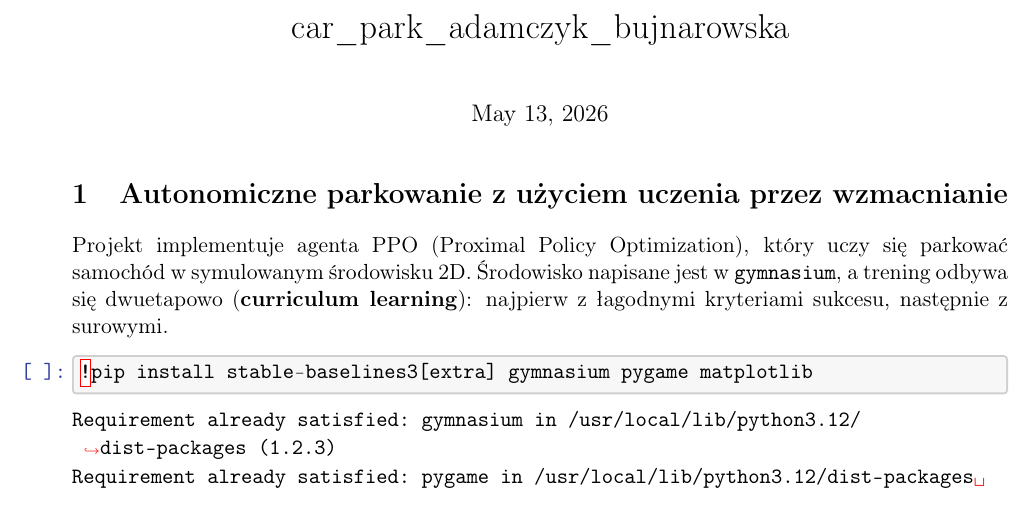
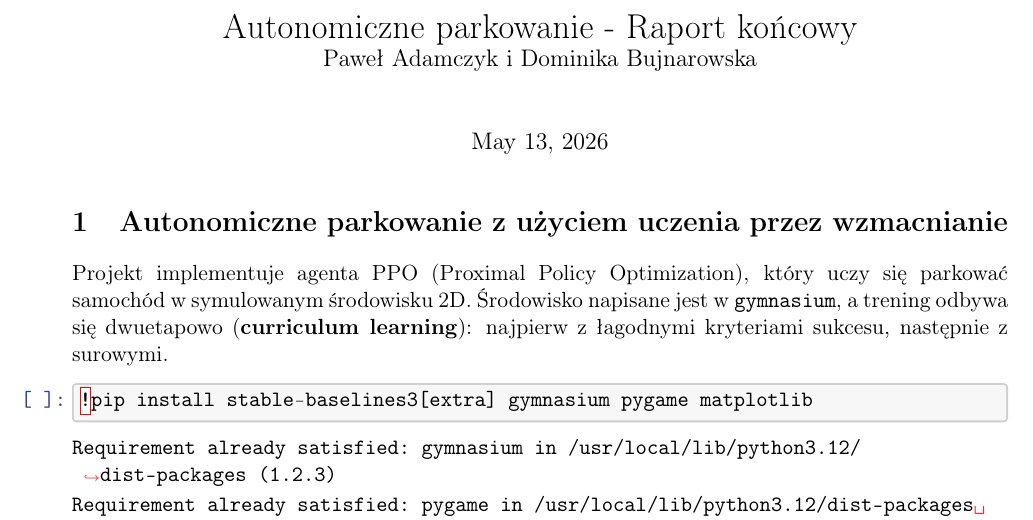
Before and after one commit to adpawel/gierki, a LaTeX document (car-park/docs/car_park_adamczyk_bujnarowska.tex): part of page 1 of 19, cut at the place of the change. Compiled offline with pdfLaTeX.

Commit message:
docs updated

```diff
--- a/car-park/docs/car_park_adamczyk_bujnarowska.tex
+++ b/car-park/docs/car_park_adamczyk_bujnarowska.tex
@@ -186,7 +186,7 @@
     \renewcommand{\LaTeX}{\textrm{\Oldlatex}}
     % Document parameters
     % Document title
-    \title{car\_park\_adamczyk\_bujnarowska}
+    \title{Autonomiczne parkowanie - Raport końcowy \\ \large Paweł Adamczyk i Dominika Bujnarowska}
 
 
 
```
Also changed, not shown: car-park/docs/car_park-adamczyk-bujnarowska.pdf (added), car-park/docs/car_park_adamczyk_bujnarowska.pdf (deleted), car-park/docs/car_park_adamczyk_bujnarowska.tex (2 more changed lines).
